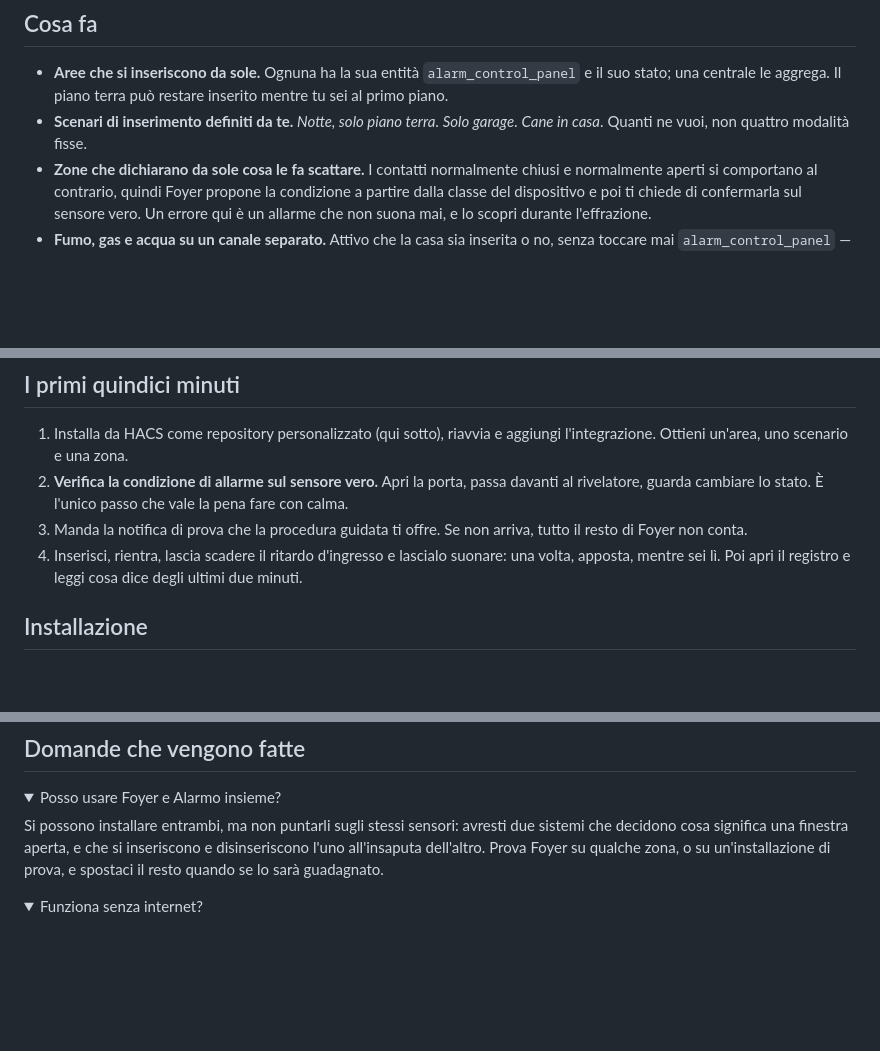
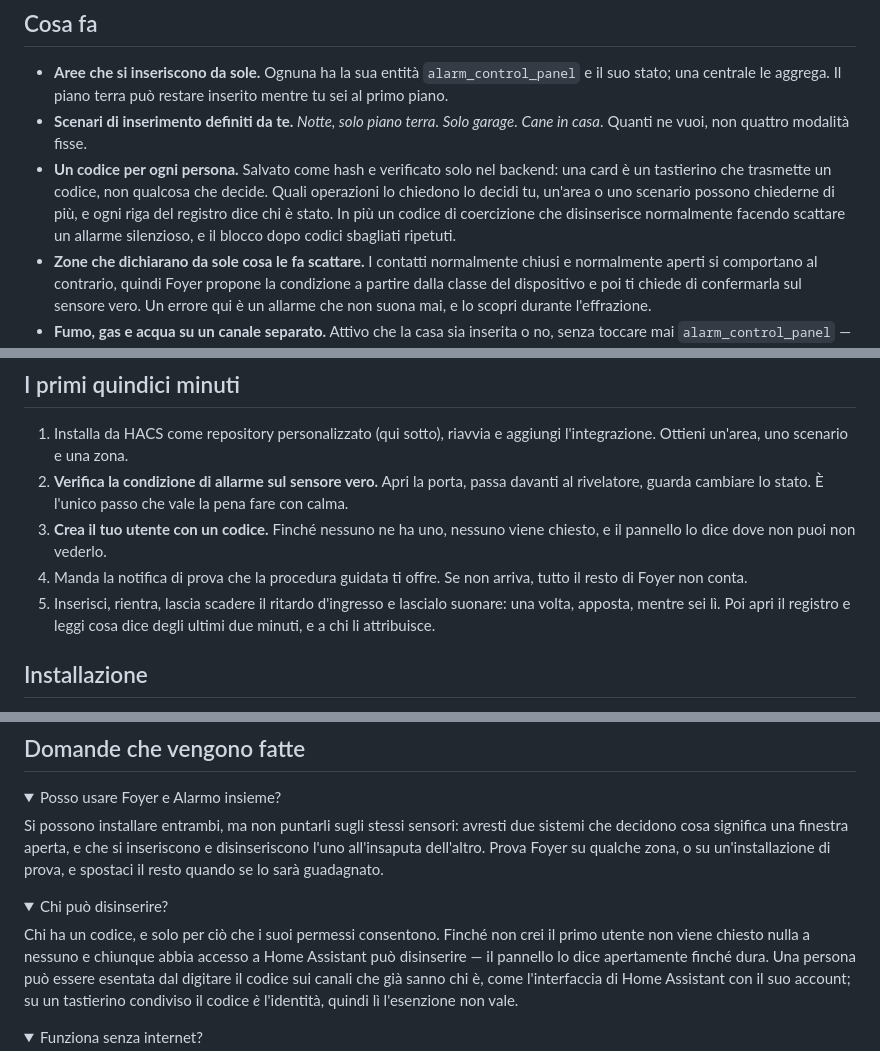
Before and after one commit to foyer-labs/Foyer-Home-Defender, a Markdown page: README.it.md, 3 parts joined by grey strips. Rendered like a GitHub page; folded sections open; blank space fills up the shorter version.

```diff
--- a/README.it.md
+++ b/README.it.md
@@ -45,6 +45,12 @@ cose le fa oggi, e le fa bene.
   può restare inserito mentre tu sei al primo piano.
 - **Scenari di inserimento definiti da te.** *Notte, solo piano terra*. *Solo
   garage*. *Cane in casa*. Quanti ne vuoi, non quattro modalità fisse.
+- **Un codice per ogni persona.** Salvato come hash e verificato solo nel
+  backend: una card è un tastierino che trasmette un codice, non qualcosa che
+  decide. Quali operazioni lo chiedono lo decidi tu, un'area o uno scenario
+  possono chiederne di più, e ogni riga del registro dice chi è stato. In più
+  un codice di coercizione che disinserisce normalmente facendo scattare un
+  allarme silenzioso, e il blocco dopo codici sbagliati ripetuti.
 - **Zone che dichiarano da sole cosa le fa scattare.** I contatti normalmente
   chiusi e normalmente aperti si comportano al contrario, quindi Foyer propone
   la condizione a partire dalla classe del dispositivo e poi ti chiede di
@@ -206,11 +219,13 @@ verso l'esterno che parta da Foyer.
 2. **Verifica la condizione di allarme sul sensore vero.** Apri la porta, passa
    davanti al rivelatore, guarda cambiare lo stato. È l'unico passo che vale la
    pena fare con calma.
-3. Manda la notifica di prova che la procedura guidata ti offre. Se non arriva,
+3. **Crea il tuo utente con un codice.** Finché nessuno ne ha uno, nessuno
+   viene chiesto, e il pannello lo dice dove non puoi non vederlo.
+4. Manda la notifica di prova che la procedura guidata ti offre. Se non arriva,
    tutto il resto di Foyer non conta.
-4. Inserisci, rientra, lascia scadere il ritardo d'ingresso e lascialo suonare:
+5. Inserisci, rientra, lascia scadere il ritardo d'ingresso e lascialo suonare:
    una volta, apposta, mentre sei lì. Poi apri il registro e leggi cosa dice
-   degli ultimi due minuti.
+   degli ultimi due minuti, e a chi li attribuisce.
 
 ## Installazione
 
@@ -279,6 +298,18 @@ due sistemi che decidono cosa significa una finestra aperta, e che si
 inseriscono e disinseriscono l'uno all'insaputa dell'altro. Prova Foyer su
 qualche zona, o su un'installazione di prova, e spostaci il resto quando se lo
 sarà guadagnato.
+
+</details>
+
+<details>
+<summary>Chi può disinserire?</summary>
+
+Chi ha un codice, e solo per ciò che i suoi permessi consentono. Finché non
+crei il primo utente non viene chiesto nulla a nessuno e chiunque abbia accesso
+a Home Assistant può disinserire — il pannello lo dice apertamente finché dura.
+Una persona può essere esentata dal digitare il codice sui canali che già sanno
+chi è, come l'interfaccia di Home Assistant con il suo account; su un tastierino
+condiviso il codice *è* l'identità, quindi lì l'esenzione non vale.
 
 </details>
 
```
Also changed, not shown: other parts of README.it.md (+14 -2 lines), README.md (+37 -5 lines), docs/screenshots/card-keypad-en.png (added), docs/screenshots/card-keypad-it.png (added), docs/screenshots/panel-users-en.png (added), docs/screenshots/panel-users-it.png (added).
